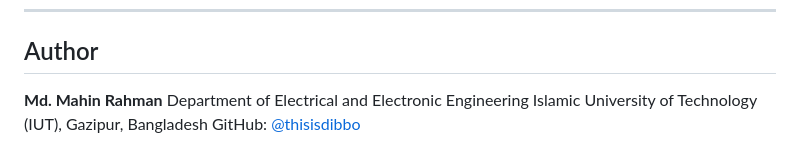
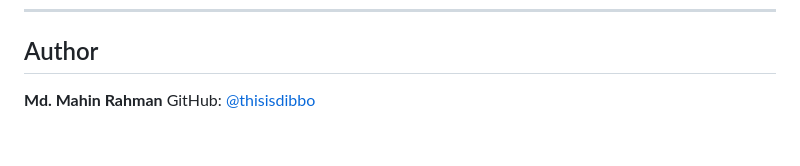
Before and after one commit to thisisdibbo/ESP32-PM-Sensor, a Markdown page: README.md, the part around the change. GitHub-like rendering.

Commit message:
Update author section

```diff
--- a/README.md
+++ b/README.md
@@ -270,6 +270,4 @@ ESP32-PM-Sensor/
 ## Author
 
 **Md. Mahin Rahman**
-Department of Electrical and Electronic Engineering
-Islamic University of Technology (IUT), Gazipur, Bangladesh
 GitHub: [@thisisdibbo](https://github.com/thisisdibbo)
```
